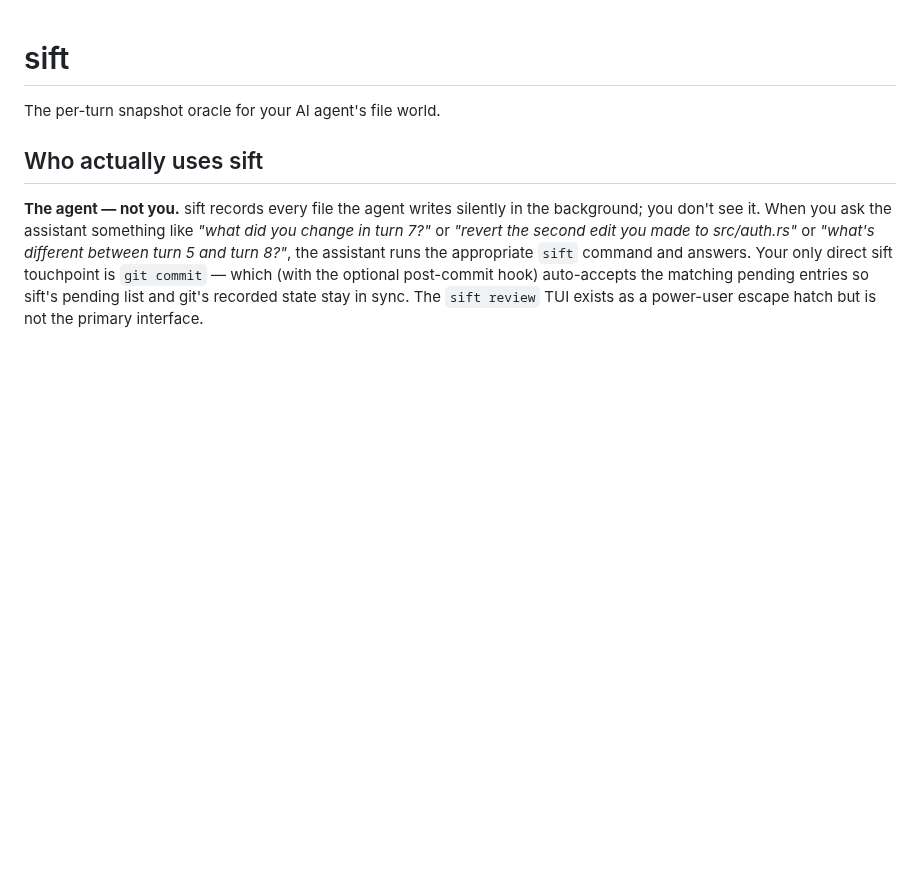
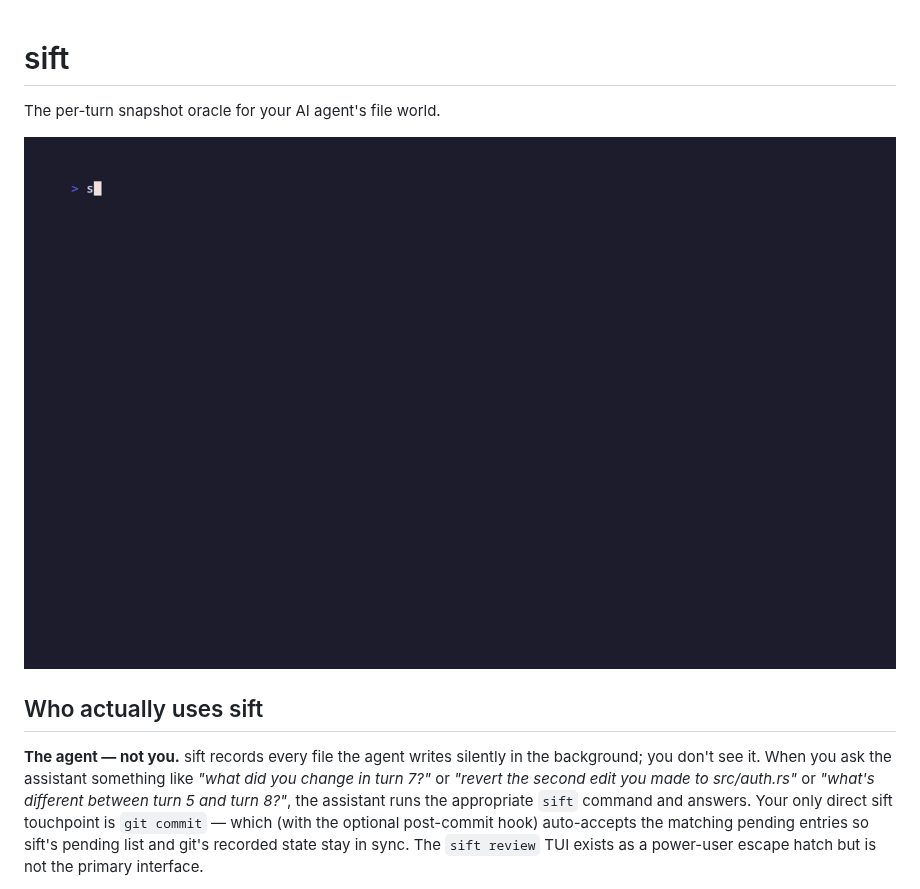
Before and after one commit to brevity1swos/sift, a Markdown page: README.md, the part around the change. Rendered like a GitHub page; pictures changed too: assets/demo.gif (added); blank space fills up the shorter version.

Commit message:
docs: add demo gif and embed in README
vhs-recorded walkthrough of the agent-as-user flow: sift status across
three turns -> per-turn query (list --turn) -> sweep catches AI slop
(sibling file + orphan markdown) -> sweep --apply -> accept all.
assets/demo.tape + demo_setup.sh ship for reproducible regeneration
(setup drives the sift-hook pipeline directly, no live agent needed).

Co-Authored-By: Claude Opus 4.8 (1M context) <noreply@anthropic.com>

```diff
--- a/README.md
+++ b/README.md
@@ -1,6 +1,8 @@
 # sift
 
 The per-turn snapshot oracle for your AI agent's file world.
+
+![demo](assets/demo.gif)
 
 ## Who actually uses sift
 
```
Also changed, not shown: 2 other files.
